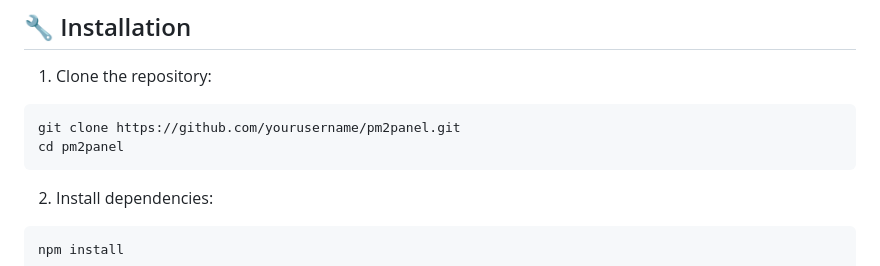
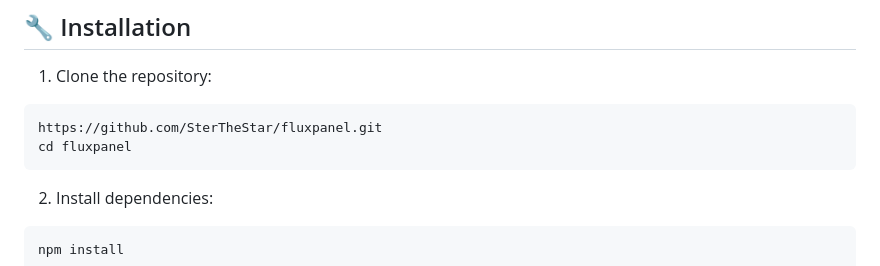
Before and after one commit to secretfrr/bankpanel, a Markdown page: README.md, the part around the change printed below. Rendered like a GitHub page.

````diff
--- a/README.md
+++ b/README.md
@@ -37,8 +37,8 @@ A modern, web-based process manager for PM2. It provides an elegant and user-fri
 
 1. Clone the repository:
 ```bash
-git clone https://github.com/yourusername/pm2panel.git
-cd pm2panel
+https://github.com/SterTheStar/fluxpanel.git
+cd fluxpanel
 ```
 
 2. Install dependencies:
````
Also changed, not shown: other parts of README.md (+1 -1 lines).
